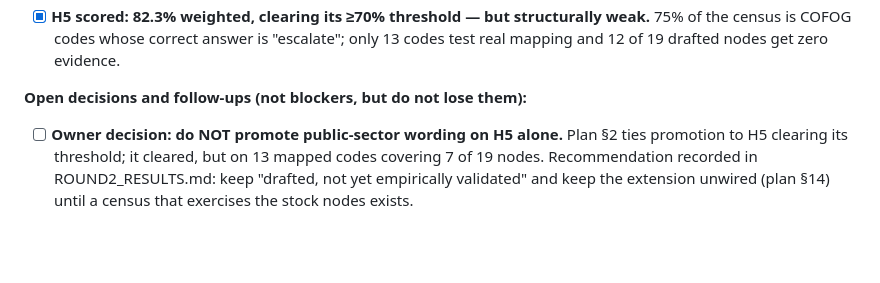
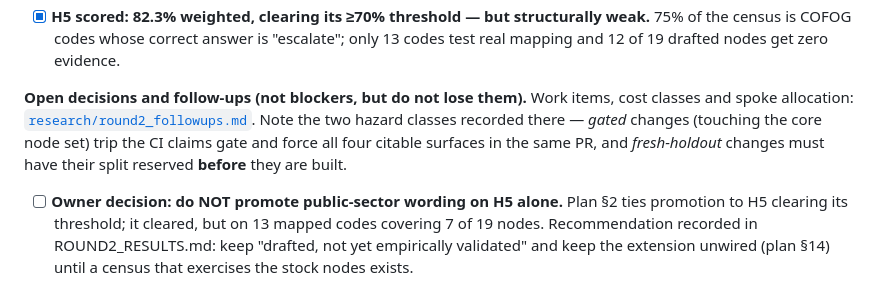
Before and after one commit to ChristianLuciani/accounting-esperanto, a Markdown page: EXECUTION_STATUS.md, the part around the change. Drawn GitHub-style; blank space fills up the shorter version.

```diff
--- a/EXECUTION_STATUS.md
+++ b/EXECUTION_STATUS.md
@@ -68,7 +68,9 @@ Design and pre-registered thresholds: [`research/real_data_validation_plan.md`](
 - [x] **H1 scored: partial at 74.3% weighted**, 0.7 pp below the ≥75% support band. Failure mode is over-mapping (87 false positives vs 5 wrong-node); in-core accuracy 94.6% weighted.
 - [x] **H5 scored: 82.3% weighted, clearing its ≥70% threshold — but structurally weak.** 75% of the census is COFOG codes whose correct answer is "escalate"; only 13 codes test real mapping and 12 of 19 drafted nodes get zero evidence.
 
-**Open decisions and follow-ups (not blockers, but do not lose them):**
+**Open decisions and follow-ups (not blockers, but do not lose them).**
+Work items, cost classes and spoke allocation: [`research/round2_followups.md`](research/round2_followups.md).
+Note the two hazard classes recorded there — *gated* changes (touching the core node set) trip the CI claims gate and force all four citable surfaces in the same PR, and *fresh-holdout* changes must have their split reserved **before** they are built.
 
 - [ ] **Owner decision: do NOT promote public-sector wording on H5 alone.** Plan §2 ties promotion to H5 clearing its threshold; it cleared, but on 13 mapped codes covering 7 of 19 nodes. Recommendation recorded in ROUND2_RESULTS.md: keep "drafted, not yet empirically validated" and keep the extension unwired (plan §14) until a census that exercises the stock nodes exists.
 - [ ] **Ontology defects surfaced by real data** (4 internal inconsistencies + 1 non-injective field). Highest-value: `ifrs_tag` maps 30 nodes onto 27 tags, so `CashAndCashEquivalents`, `CurrentTaxLiabilitiesCurrent` and `OtherNonCurrentFinancialLiabilities` cannot resolve deterministically. Also `asset.noncurrent.investments` (label vs `ifrs_tag`), `expense.admin` (`ifrs_tag` vs the EBIT aggregation rule), `liability.noncurrent.lease` (note vs node id), `EXP_SocialBenefitsExpense` (`ipsas_ref` vs `examples`).
```
Also changed, not shown: research/round2_followups.md (added, +202 -0 lines).
